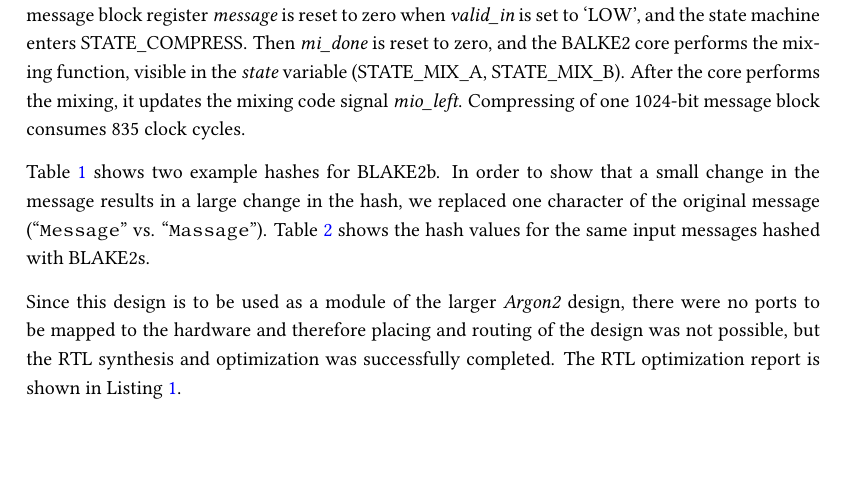
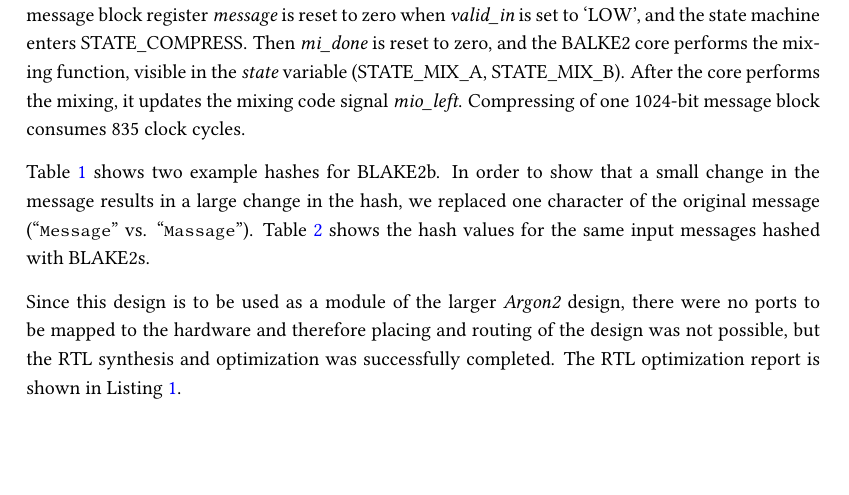
Before and after one commit to christian-krieg/blake2, a LaTeX paper (doc/blake2.tex): part of page 4 of 8, cut so that both start at the same text. Compiled offline with pdfLaTeX.

Commit message:
Minor change in font size

```diff
--- a/doc/blake2.tex
+++ b/doc/blake2.tex
@@ -711,8 +711,8 @@ Compressing of one 1024-bit message block consumes 835 clock cycles.
 
 \Cref{tbl:blake2b-hashes} shows two example hashes for BLAKE2b. In order to
 show that a small change in the message results in a large change in the hash,
-we replaced one character of the original message (``\texttt{\small{}Message}''
-vs. ``\texttt{\small{}Massage}''). \Cref{tbl:blake2s-hashes} shows the hash
+we replaced one character of the original message (``\texttt{\footnotesize{}Message}''
+vs. ``\texttt{\footnotesize{}Massage}''). \Cref{tbl:blake2s-hashes} shows the hash
 values for the same input messages hashed with BLAKE2s.
 
 \begin{table}[tb]
```
Also changed, not shown: doc/blake2.pdf.
